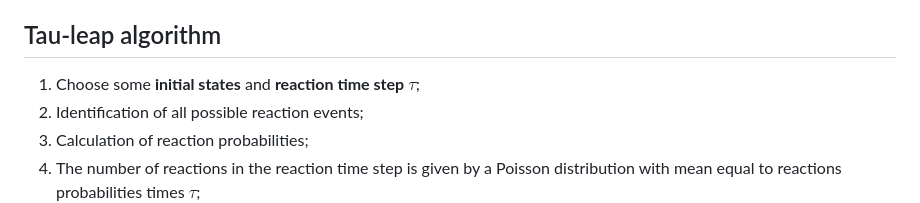
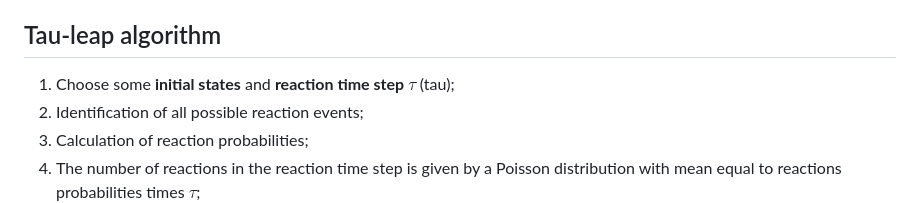
Before and after one commit to ManuelaCarriero/PyExTra, a Markdown page: README.md, the part around the change. Rendered like a GitHub page.

Commit message:
Modified tauleap explanation in the documentation

```diff
--- a/README.md
+++ b/README.md
@@ -101,7 +101,7 @@ We can also call these events as *transitions* and each one happens with a certa
 7. If the total time spent is less than a pre-determined stopping time, go to step 2. Else stop.
 
 ## Tau-leap algorithm
-1. Choose some **initial states** and **reaction time step** $\tau$;
+1. Choose some **initial states** and **reaction time step** $\tau$ (tau);
 2. Identification of all possible reaction events;
 3. Calculation of reaction probabilities;
 4. The number of reactions in the reaction time step is given by a Poisson distribution with mean equal to reactions probabilities times $\tau$;
```
